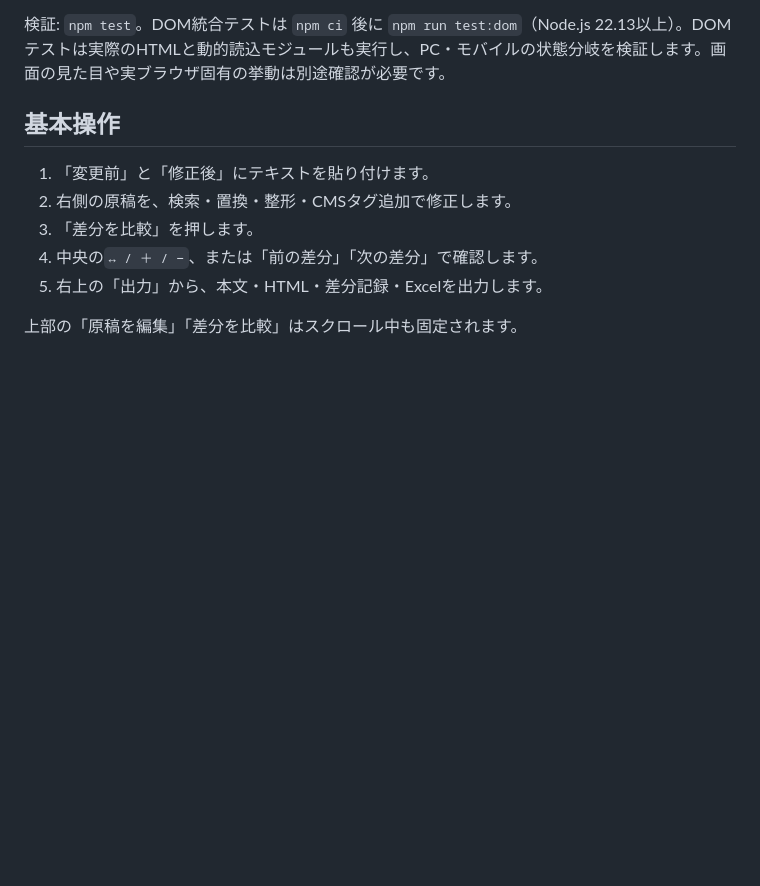
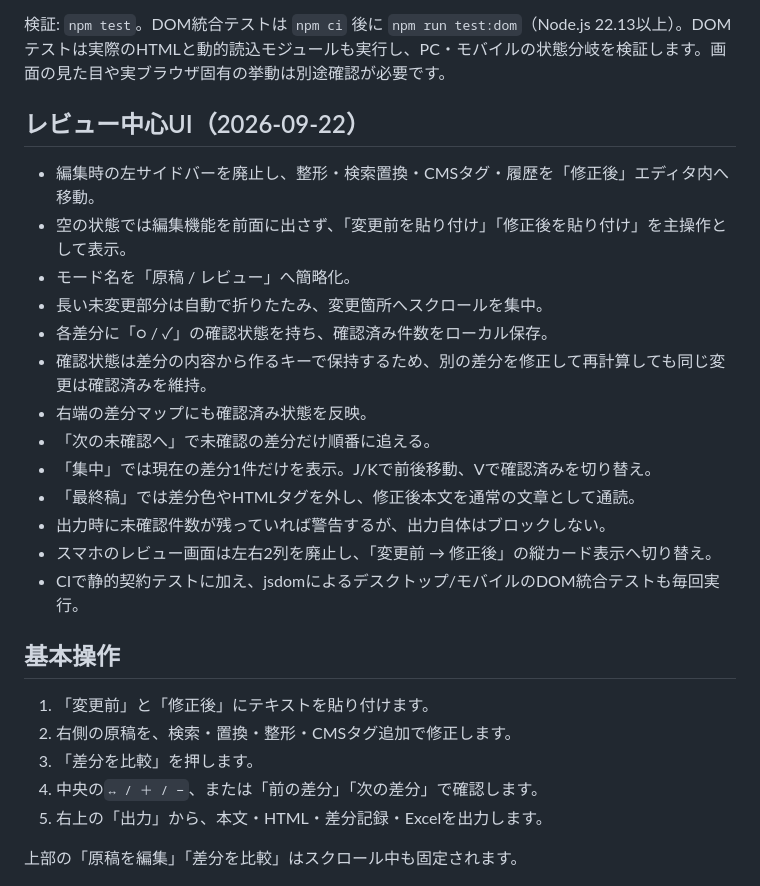
Before and after one commit to silovar-uk/diff, a Markdown page: README.md, the part around the change. Drawn GitHub-style; blank space fills up the shorter version.

Commit message:
Document review-first UX

```diff
--- a/README.md
+++ b/README.md
@@ -39,6 +39,22 @@
 - HTMLタグ除外は「表示」へ移動し、「表示を反映」で確定。
 
 検証: `npm test`。DOM統合テストは `npm ci` 後に `npm run test:dom`（Node.js 22.13以上）。DOMテストは実際のHTMLと動的読込モジュールも実行し、PC・モバイルの状態分岐を検証します。画面の見た目や実ブラウザ固有の挙動は別途確認が必要です。
+
+## レビュー中心UI（2026-09-22）
+
+- 編集時の左サイドバーを廃止し、整形・検索置換・CMSタグ・履歴を「修正後」エディタ内へ移動。
+- 空の状態では編集機能を前面に出さず、「変更前を貼り付け」「修正後を貼り付け」を主操作として表示。
+- モード名を「原稿 / レビュー」へ簡略化。
+- 長い未変更部分は自動で折りたたみ、変更箇所へスクロールを集中。
+- 各差分に「○ / ✓」の確認状態を持ち、確認済み件数をローカル保存。
+- 確認状態は差分の内容から作るキーで保持するため、別の差分を修正して再計算しても同じ変更は確認済みを維持。
+- 右端の差分マップにも確認済み状態を反映。
+- 「次の未確認へ」で未確認の差分だけ順番に追える。
+- 「集中」では現在の差分1件だけを表示。J/Kで前後移動、Vで確認済みを切り替え。
+- 「最終稿」では差分色やHTMLタグを外し、修正後本文を通常の文章として通読。
+- 出力時に未確認件数が残っていれば警告するが、出力自体はブロックしない。
+- スマホのレビュー画面は左右2列を廃止し、「変更前 → 修正後」の縦カード表示へ切り替え。
+- CIで静的契約テストに加え、jsdomによるデスクトップ/モバイルのDOM統合テストも毎回実行。
 
 ## 基本操作
 
```
